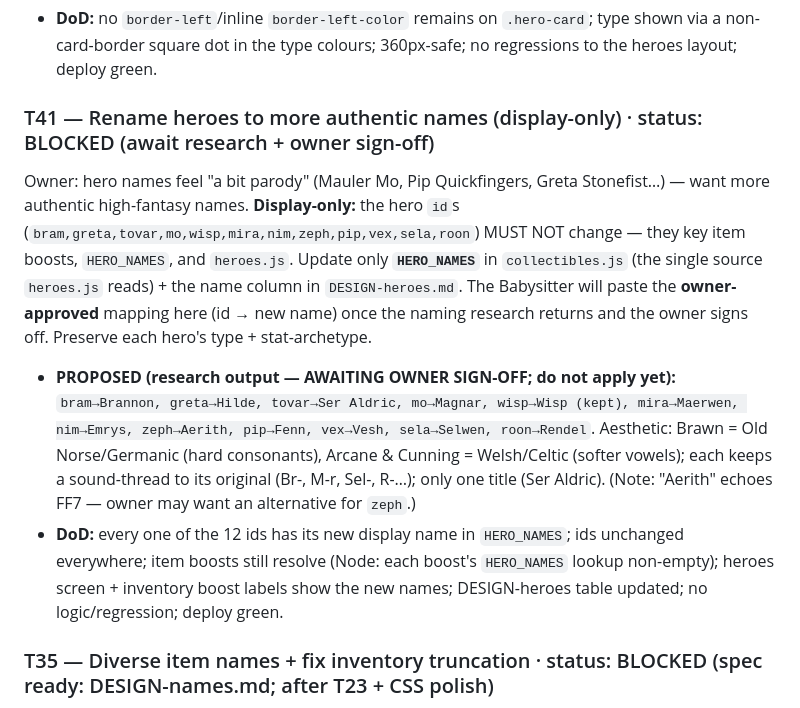
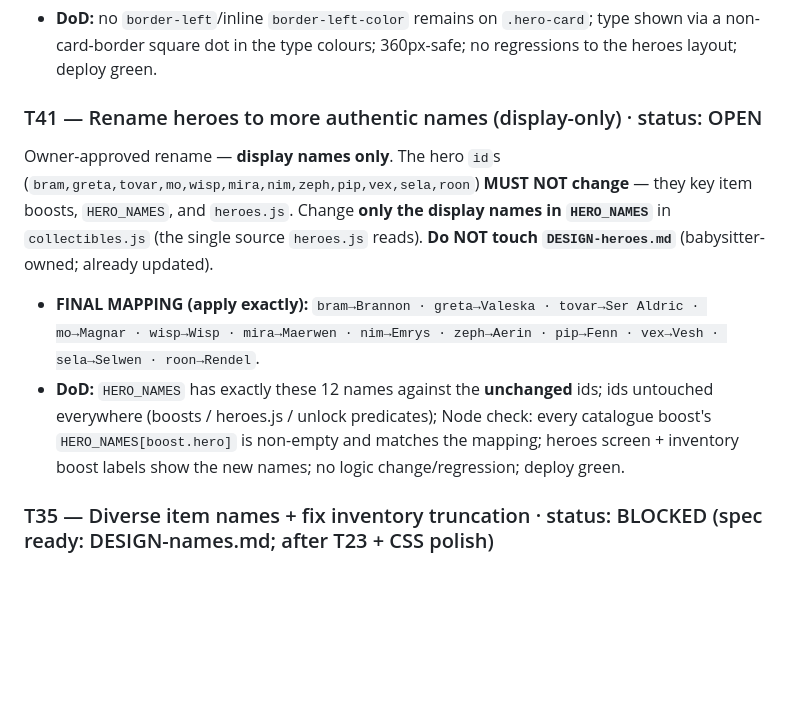
Before and after one commit to 00-1/halves, a Markdown page: docs/agent/BACKLOG.md, the part around the change. GitHub-like rendering; blank space fills up the shorter version.

```diff
--- a/docs/agent/BACKLOG.md
+++ b/docs/agent/BACKLOG.md
@@ -506,26 +506,21 @@ the card's curved left border.)
   type shown via a non-card-border square dot in the type colours; 360px-safe; no
   regressions to the heroes layout; deploy green.
 
-### T41 — Rename heroes to more authentic names (display-only) · status: BLOCKED (await research + owner sign-off)
-Owner: hero names feel "a bit parody" (Mauler Mo, Pip Quickfingers, Greta
-Stonefist…) — want more authentic high-fantasy names. **Display-only:** the hero
-`id`s (`bram,greta,tovar,mo,wisp,mira,nim,zeph,pip,vex,sela,roon`) MUST NOT change —
-they key item boosts, `HERO_NAMES`, and `heroes.js`. Update only **`HERO_NAMES`** in
-`collectibles.js` (the single source `heroes.js` reads) + the name column in
-`DESIGN-heroes.md`. The Babysitter will paste the **owner-approved** mapping here
-(id → new name) once the naming research returns and the owner signs off. Preserve
-each hero's type + stat-archetype.
-- **PROPOSED (research output — AWAITING OWNER SIGN-OFF; do not apply yet):**
-  `bram→Brannon, greta→Hilde, tovar→Ser Aldric, mo→Magnar, wisp→Wisp (kept),
-  mira→Maerwen, nim→Emrys, zeph→Aerith, pip→Fenn, vex→Vesh, sela→Selwen,
-  roon→Rendel`. Aesthetic: Brawn = Old Norse/Germanic (hard consonants), Arcane &
-  Cunning = Welsh/Celtic (softer vowels); each keeps a sound-thread to its original
-  (Br-, M-r, Sel-, R-…); only one title (Ser Aldric). (Note: "Aerith" echoes FF7 —
-  owner may want an alternative for `zeph`.)
-- **DoD:** every one of the 12 ids has its new display name in `HERO_NAMES`; ids
-  unchanged everywhere; item boosts still resolve (Node: each boost's `HERO_NAMES`
-  lookup non-empty); heroes screen + inventory boost labels show the new names;
-  DESIGN-heroes table updated; no logic/regression; deploy green.
+### T41 — Rename heroes to more authentic names (display-only) · status: OPEN
+Owner-approved rename — **display names only**. The hero `id`s
+(`bram,greta,tovar,mo,wisp,mira,nim,zeph,pip,vex,sela,roon`) **MUST NOT change** —
+they key item boosts, `HERO_NAMES`, and `heroes.js`. Change **only the display names
+in `HERO_NAMES`** in `collectibles.js` (the single source `heroes.js` reads). **Do
+NOT touch `DESIGN-heroes.md`** (babysitter-owned; already updated).
+- **FINAL MAPPING (apply exactly):**
+  `bram→Brannon · greta→Valeska · tovar→Ser Aldric · mo→Magnar · wisp→Wisp ·
+  mira→Maerwen · nim→Emrys · zeph→Aerin · pip→Fenn · vex→Vesh · sela→Selwen ·
+  roon→Rendel`.
+- **DoD:** `HERO_NAMES` has exactly these 12 names against the **unchanged** ids;
+  ids untouched everywhere (boosts / heroes.js / unlock predicates); Node check:
+  every catalogue boost's `HERO_NAMES[boost.hero]` is non-empty and matches the
+  mapping; heroes screen + inventory boost labels show the new names; no logic
+  change/regression; deploy green.
 
 ### T35 — Diverse item names + fix inventory truncation · status: BLOCKED (spec ready: DESIGN-names.md; after T23 + CSS polish)
 Owner: item names are too samey (today: **14 adjectives, ~36 nouns → only 167
```
Also changed, not shown: docs/agent/DESIGN-heroes.md (+16 -11 lines), docs/agent/REVIEW.md (+3 -3 lines).
